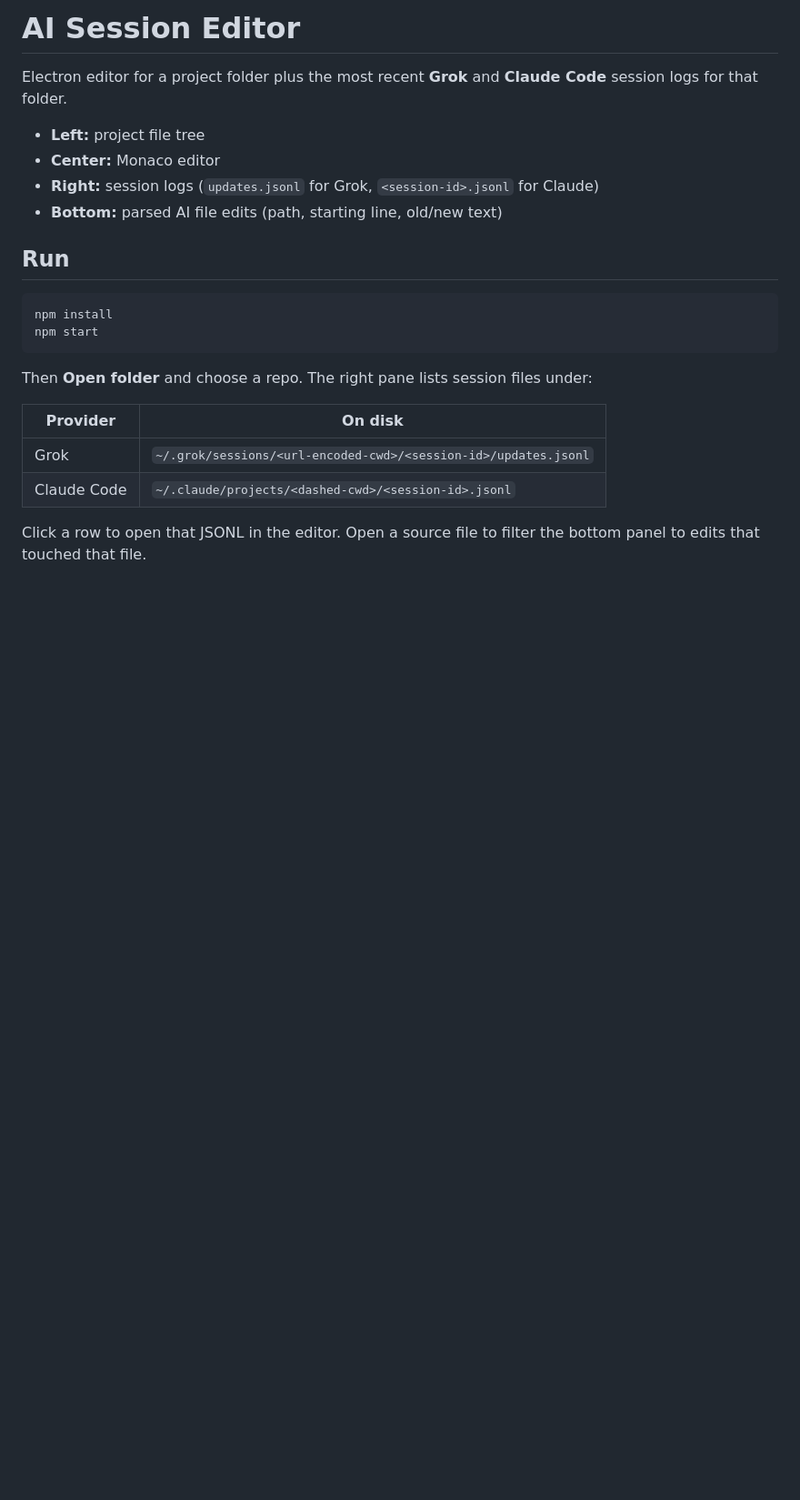
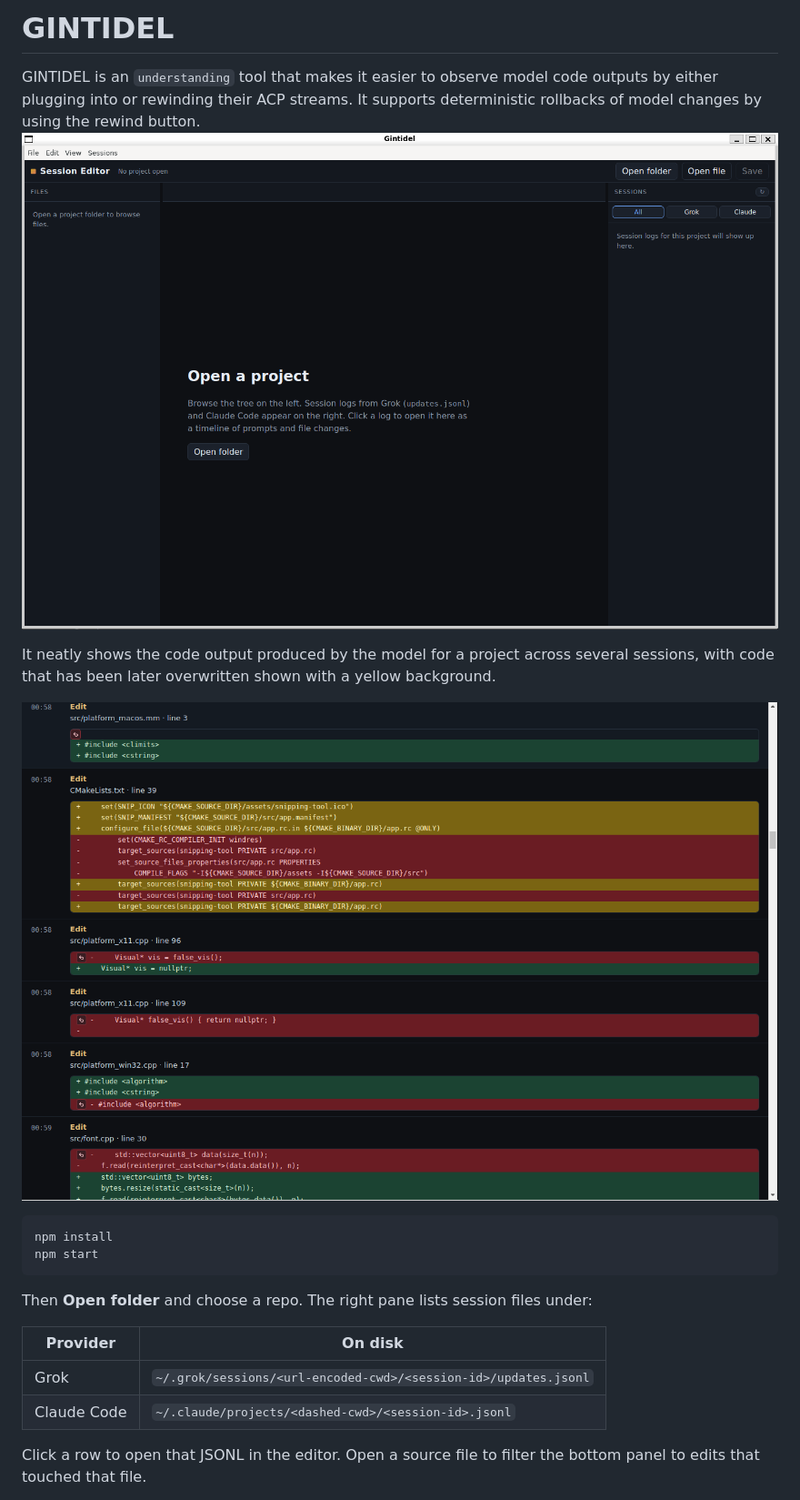
Before and after one commit to smlrgn/gintidel, a Markdown page: README.md, the part around the change printed below. Shown: that part at 91% size. GitHub-like rendering; pictures changed too: image.png (added), interface.png (added); blank space fills up the shorter version.

````diff
--- a/README.md
+++ b/README.md
@@ -1,13 +1,10 @@
-# AI Session Editor
+# GINTIDEL
+GINTIDEL is an `understanding` tool that makes it easier to observe model code outputs by either plugging into or rewinding their ACP streams. It supports deterministic rollbacks of model changes by using the rewind button.
+![interface](interface.png)
 
-Electron editor for a project folder plus the most recent **Grok** and **Claude Code** session logs for that folder.
+It neatly shows the code output produced by the model for a project across several sessions, with code that has been later overwritten shown with a yellow background.
 
-- **Left:** project file tree
-- **Center:** Monaco editor
-- **Right:** session logs (`updates.jsonl` for Grok, `<session-id>.jsonl` for Claude)
-- **Bottom:** parsed AI file edits (path, starting line, old/new text)
-
-## Run
+![interface](image.png)
 
 ```bash
 npm install
````
Also changed, not shown: other parts of README.md (+0 -6 lines), 12 other files.
